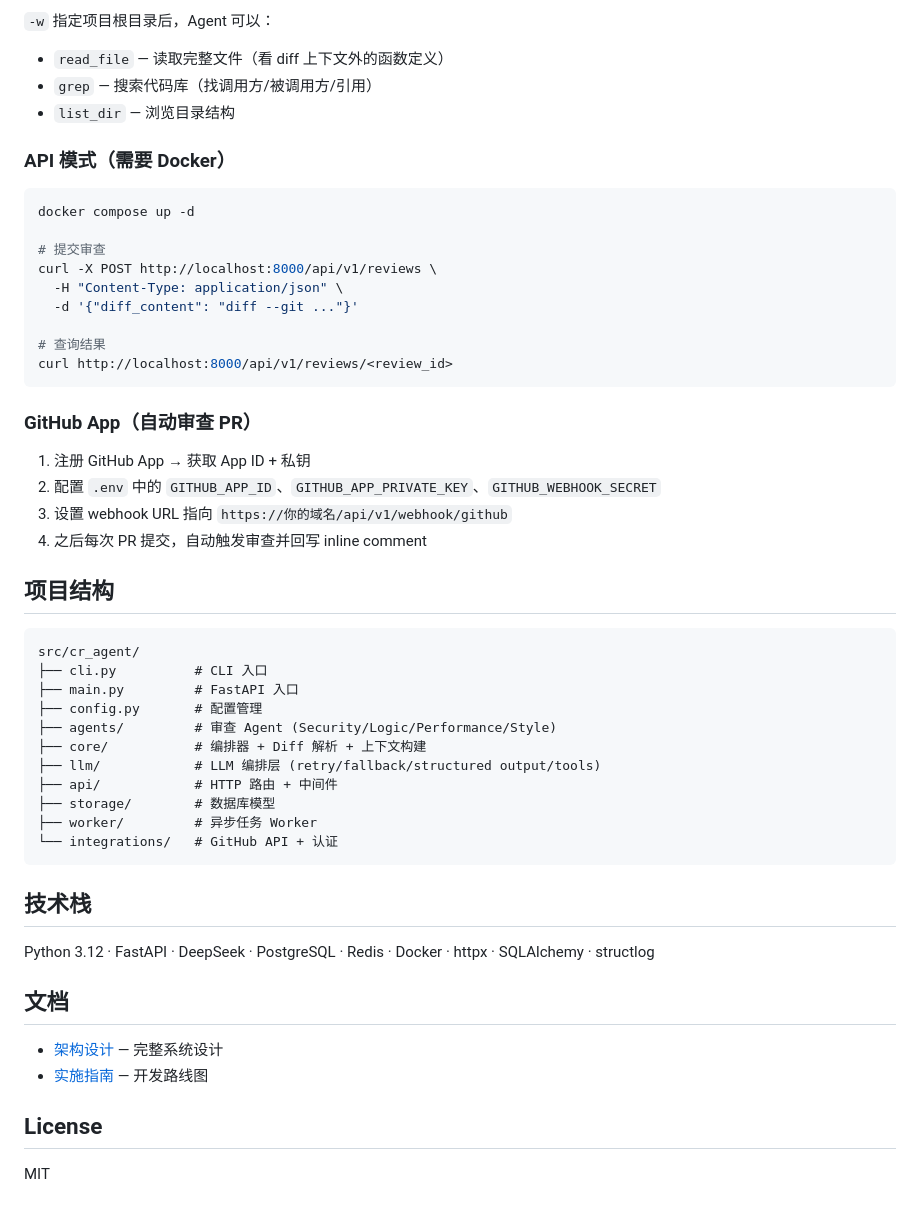
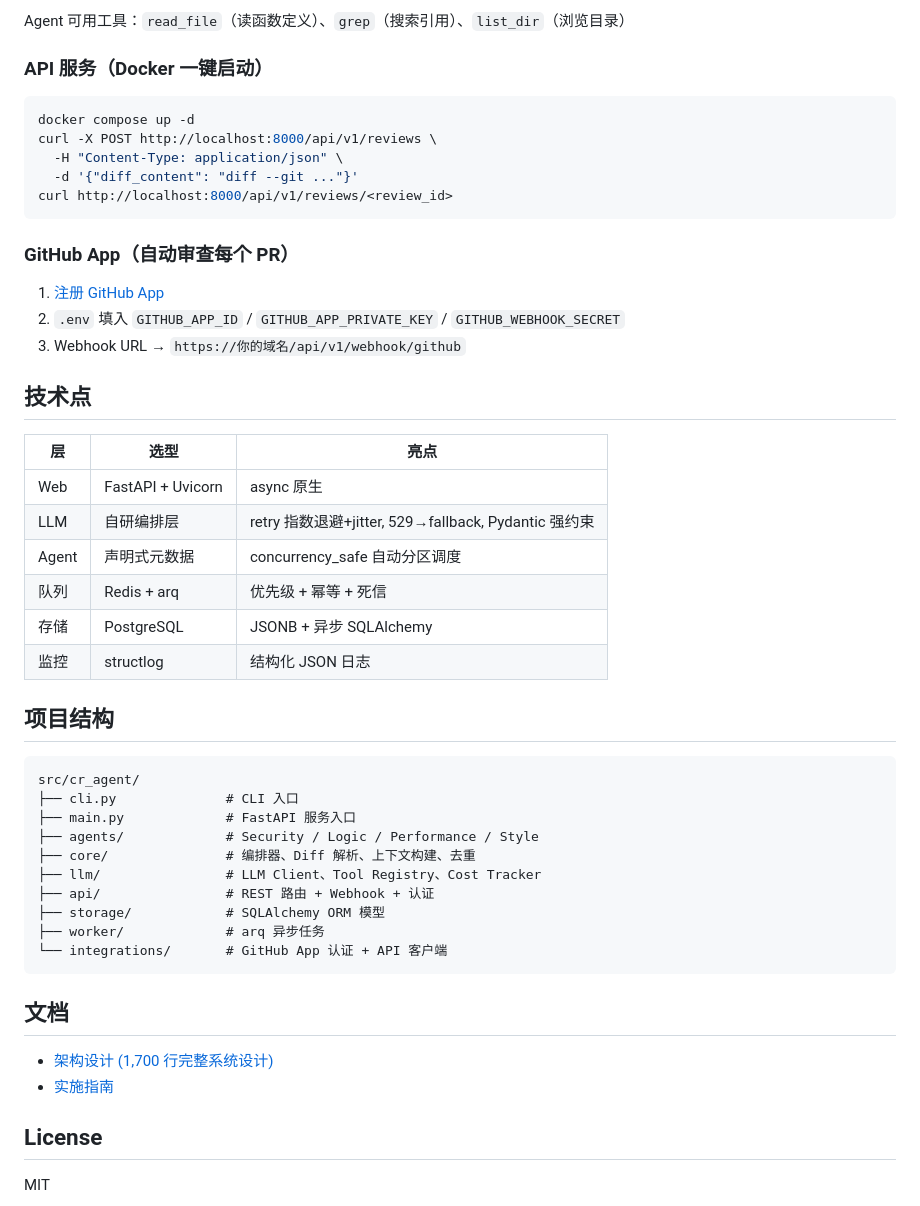
Before and after one commit to xcq486711/cr-agent, a Markdown page: README.md, the part around one of its changes. GitHub-like rendering.

````diff
--- a/README.md
+++ b/README.md
@@ -63,55 +89,53 @@ cr-agent review -d changes.patch -w . -f markdown -o report.md
 ```
 
-`-w` 指定项目根目录后，Agent 可以：
-- `read_file` — 读取完整文件（看 diff 上下文外的函数定义）
-- `grep` — 搜索代码库（找调用方/被调用方/引用）
-- `list_dir` — 浏览目录结构
+Agent 可用工具：`read_file`（读函数定义）、`grep`（搜索引用）、`list_dir`（浏览目录）
 
-### API 模式（需要 Docker）
+### API 服务（Docker 一键启动）
 
 ```bash
 docker compose up -d
-
-# 提交审查
 curl -X POST http://localhost:8000/api/v1/reviews \
   -H "Content-Type: application/json" \
   -d '{"diff_content": "diff --git ..."}'
-
-# 查询结果
 curl http://localhost:8000/api/v1/reviews/<review_id>
 ```
 
-### GitHub App（自动审查 PR）
+### GitHub App（自动审查每个 PR）
 
-1. 注册 GitHub App → 获取 App ID + 私钥
-2. 配置 `.env` 中的 `GITHUB_APP_ID`、`GITHUB_APP_PRIVATE_KEY`、`GITHUB_WEBHOOK_SECRET`
-3. 设置 webhook URL 指向 `https://你的域名/api/v1/webhook/github`
-4. 之后每次 PR 提交，自动触发审查并回写 inline comment
+1. [注册 GitHub App](https://github.com/settings/apps/new)
+2. `.env` 填入 `GITHUB_APP_ID` / `GITHUB_APP_PRIVATE_KEY` / `GITHUB_WEBHOOK_SECRET`
+3. Webhook URL → `https://你的域名/api/v1/webhook/github`
+
+## 技术点
+
+| 层 | 选型 | 亮点 |
+|---|---|---|
+| Web | FastAPI + Uvicorn | async 原生 |
+| LLM | 自研编排层 | retry 指数退避+jitter, 529→fallback, Pydantic 强约束 |
+| Agent | 声明式元数据 | concurrency_safe 自动分区调度 |
+| 队列 | Redis + arq | 优先级 + 幂等 + 死信 |
+| 存储 | PostgreSQL | JSONB + 异步 SQLAlchemy |
+| 监控 | structlog | 结构化 JSON 日志 |
 
 ## 项目结构
 
 ```
 src/cr_agent/
-├── cli.py          # CLI 入口
-├── main.py         # FastAPI 入口
-├── config.py       # 配置管理
-├── agents/         # 审查 Agent (Security/Logic/Performance/Style)
-├── core/           # 编排器 + Diff 解析 + 上下文构建
-├── llm/            # LLM 编排层 (retry/fallback/structured output/tools)
-├── api/            # HTTP 路由 + 中间件
-├── storage/        # 数据库模型
-├── worker/         # 异步任务 Worker
-└── integrations/   # GitHub API + 认证
+├── cli.py              # CLI 入口
+├── main.py             # FastAPI 服务入口
+├── agents/             # Security / Logic / Performance / Style
+├── core/               # 编排器、Diff 解析、上下文构建、去重
+├── llm/                # LLM Client、Tool Registry、Cost Tracker
+├── api/                # REST 路由 + Webhook + 认证
+├── storage/            # SQLAlchemy ORM 模型
+├── worker/             # arq 异步任务
+└── integrations/       # GitHub App 认证 + API 客户端
 ```
-
-## 技术栈
-
-Python 3.12 · FastAPI · DeepSeek · PostgreSQL · Redis · Docker · httpx · SQLAlchemy · structlog
 
 ## 文档
 
-- [架构设计](docs/code-review-agent-design.md) — 完整系统设计
-- [实施指南](docs/implementation-guide.md) — 开发路线图
+- [架构设计 (1,700 行完整系统设计)](docs/code-review-agent-design.md)
+- [实施指南](docs/implementation-guide.md)
 
 ## License
 
````
Also changed, not shown: other parts of README.md (+55 -29 lines).
